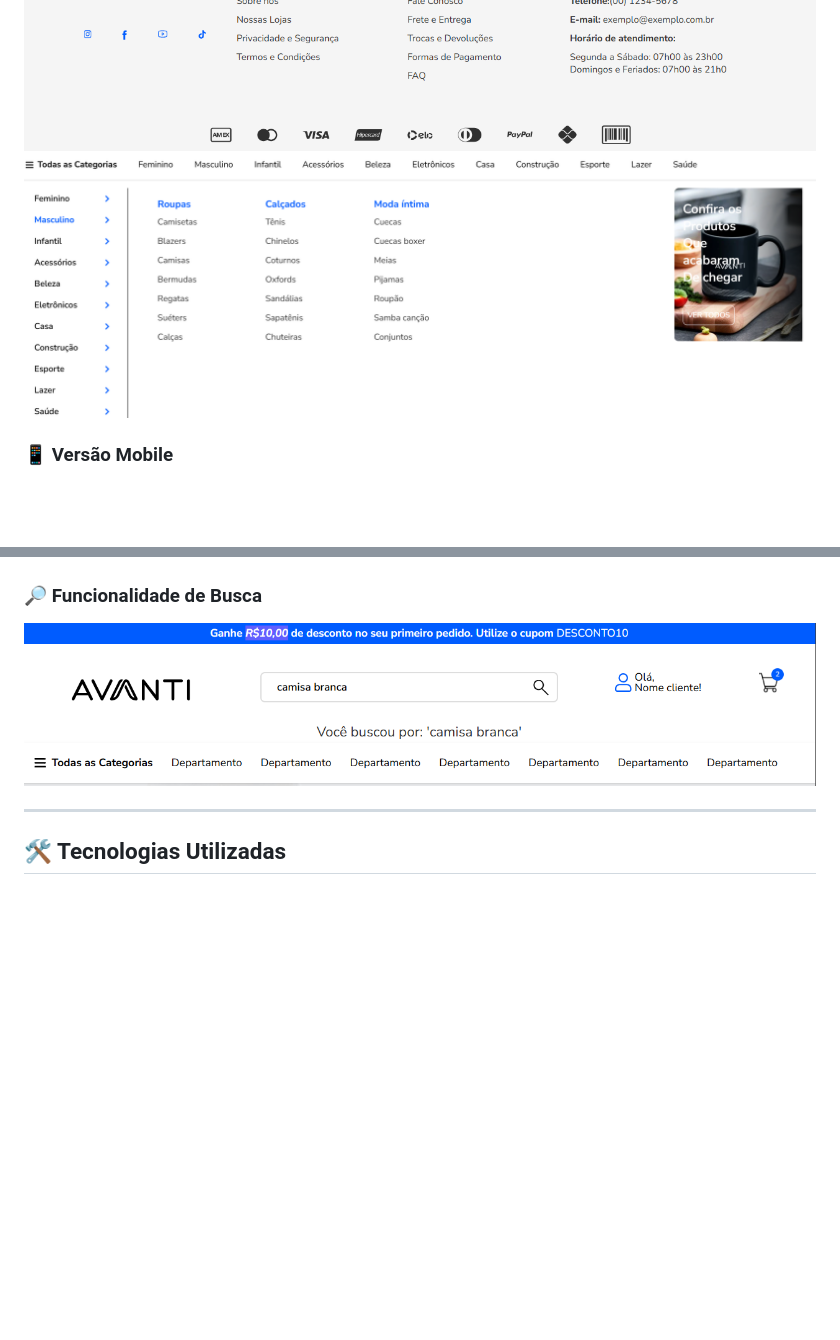
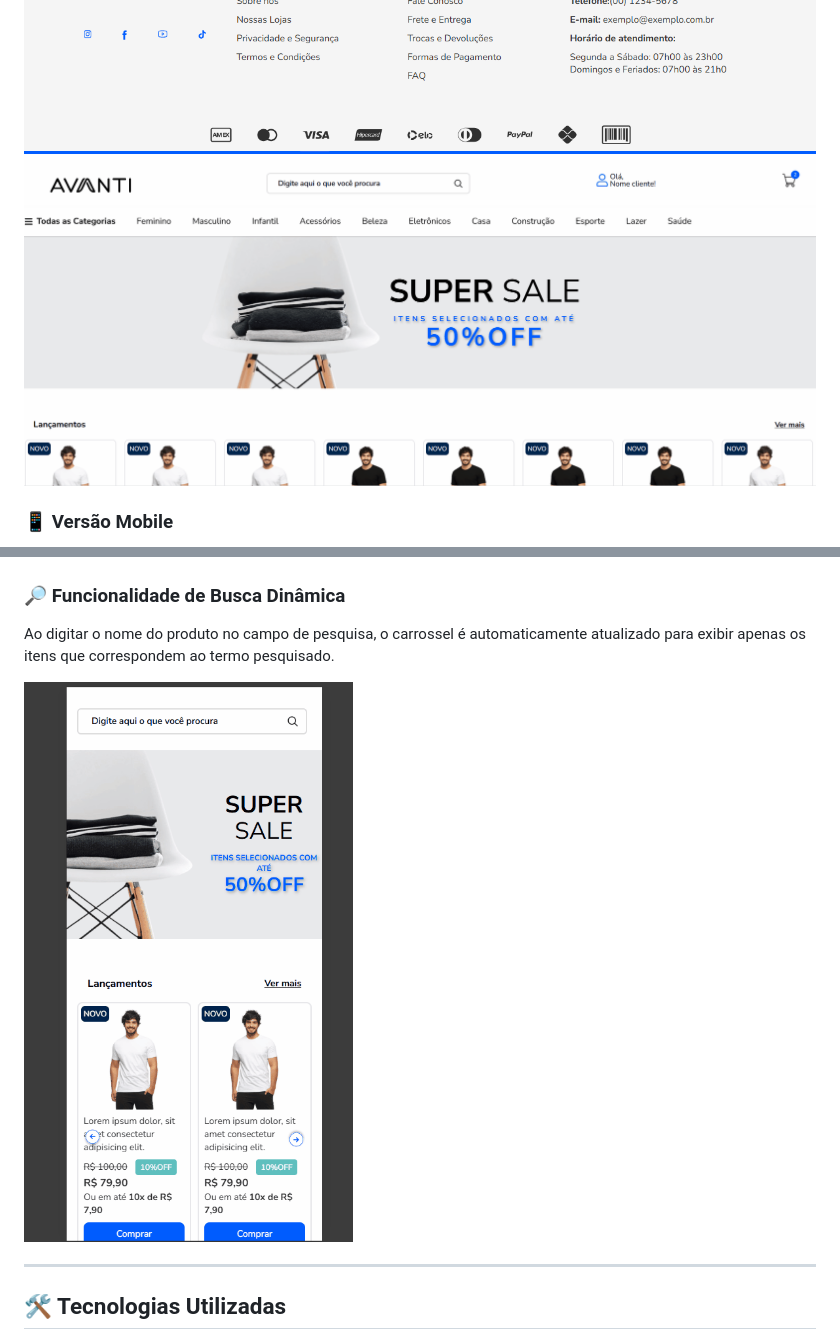
Before and after one commit to Amanda-Berwig/Avanti--innovation-class, a Markdown page: README.md, 2 parts joined by grey strips. GitHub-like rendering; pictures changed too: assets/gifs/Hover-departamentos.gif (added), assets/gifs/resultado-busca.gif (added); blank space fills up the shorter version.

Commit message:
Atualiza readme com gifs das funcionalidades do projeto

```diff
--- a/README.md
+++ b/README.md
@@ -34,7 +34,7 @@ Este projeto foi desenvolvido como parte do **processo seletivo do programa de e
 
 ![Print Desktop](./assets/print-desktop.png)
 ![Print Desktop](./assets/print-desktop3.png)
-![Print Desktop](./assets/print-funcionalidadehover.png)
+![Demonstração hover](./assets/gifs/Hover-departamentos.gif)
 
 ### 📱 Versão Mobile
 
@@ -42,9 +42,11 @@ Este projeto foi desenvolvido como parte do **processo seletivo do programa de e
 ![Print Mobile](./assets/print-mobile2.png)
 ![Print Mobile](./assets/print-mobile3.png)
 
-### 🔎 Funcionalidade de Busca
+### 🔎 Funcionalidade de Busca Dinâmica
 
-![Print Busca](./assets/print-busca.png)
+Ao digitar o nome do produto no campo de pesquisa, o carrossel é automaticamente atualizado para exibir apenas os itens que correspondem ao termo pesquisado.
+
+![Demonstração Busca](./assets/gifs/resultado-busca.gif)
 
 ---
 
```
